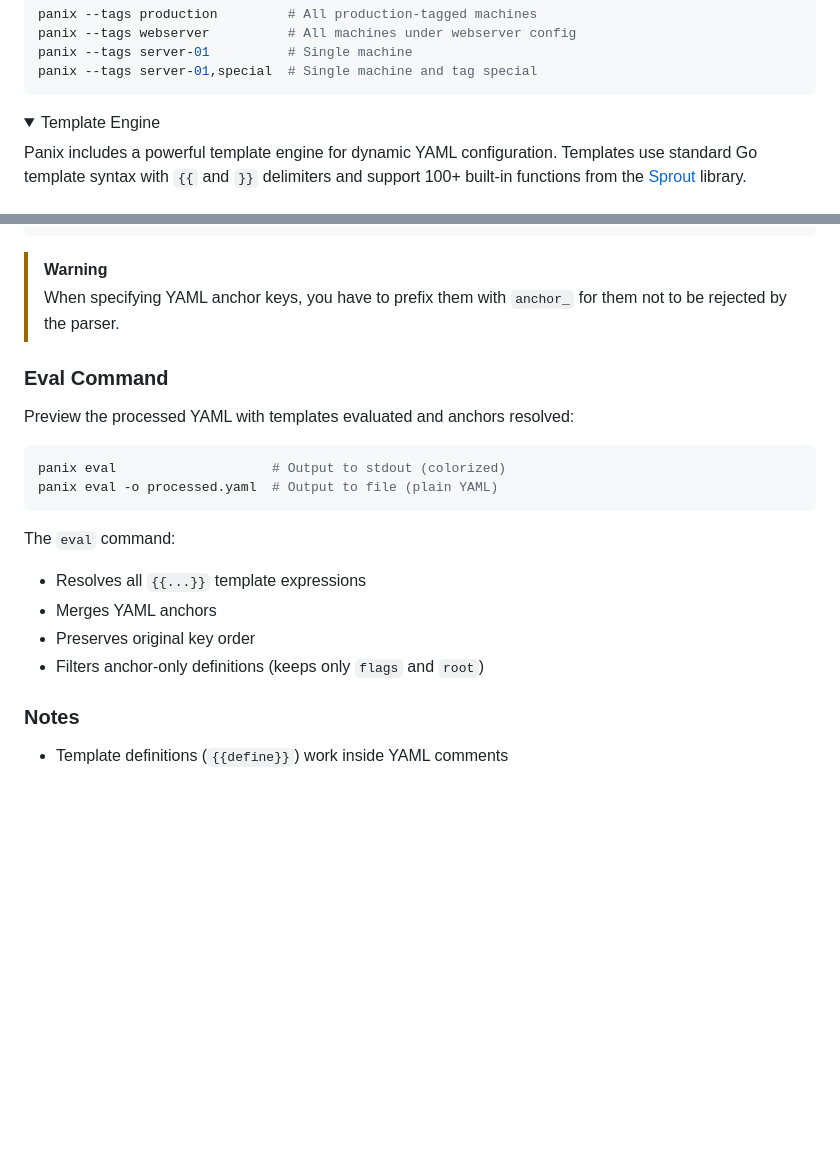
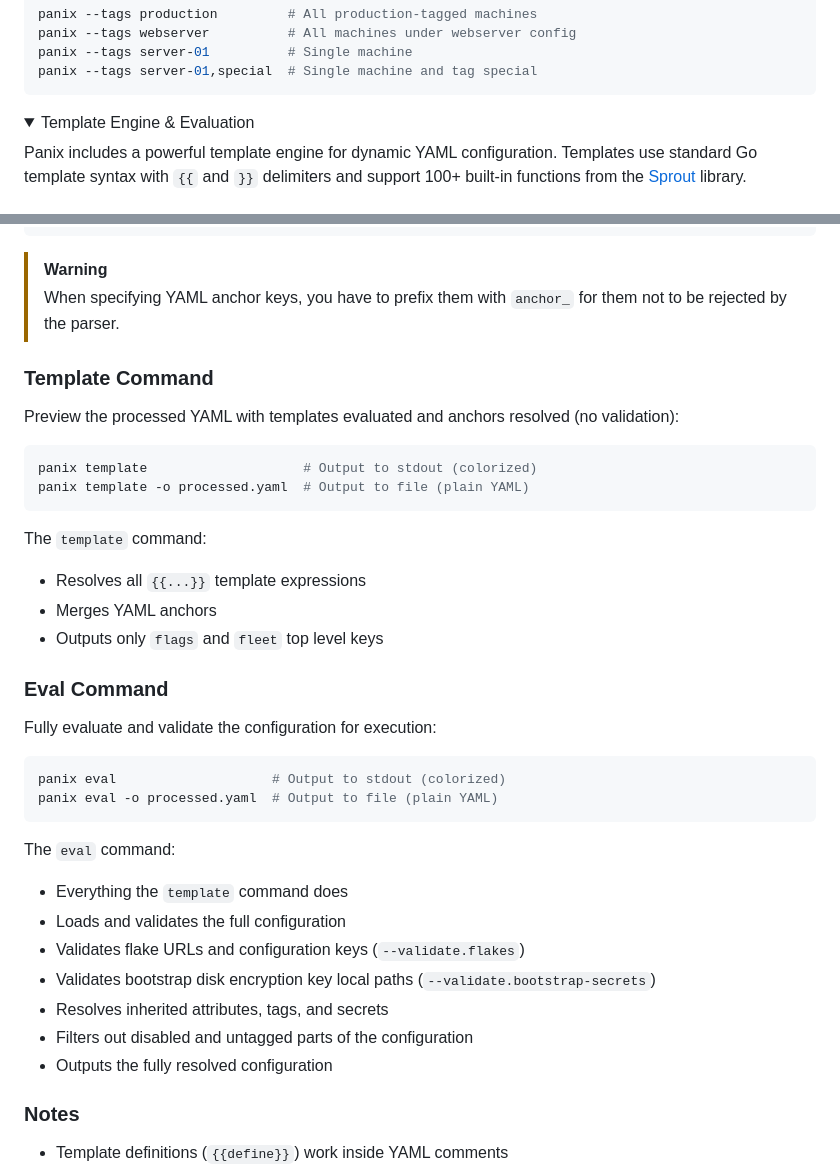
Before and after one commit to mihakrumpestar/panix, a Markdown page: README.md, 2 parts joined by grey strips. Rendered like a GitHub page; folded sections open; blank space fills up the shorter version.

Commit message:
chore: update readme for prev commit

````diff
--- a/README.md
+++ b/README.md
@@ -190,7 +190,7 @@ panix --tags server-01,special  # Single machine and tag special
 </details>
 
 <details>
-<summary>Template Engine</summary>
+<summary>Template Engine & Evaluation</summary>
 
 Panix includes a powerful template engine for dynamic YAML configuration. Templates use standard Go template syntax with `{{` and `}}` delimiters and support 100+ built-in functions from the [Sprout](https://github.com/go-sprout/sprout) library.
 
@@ -288,9 +288,24 @@ fleet:
 > [!WARNING]
 > When specifying YAML anchor keys, you have to prefix them with `anchor_` for them not to be rejected by the parser.
 
+### Template Command
+
+Preview the processed YAML with templates evaluated and anchors resolved (no validation):
+
+```bash
+panix template                    # Output to stdout (colorized)
+panix template -o processed.yaml  # Output to file (plain YAML)
+```
+
+The `template` command:
+
+- Resolves all `{{...}}` template expressions
+- Merges YAML anchors
+- Outputs only `flags` and `fleet` top level keys
+
 ### Eval Command
 
-Preview the processed YAML with templates evaluated and anchors resolved:
+Fully evaluate and validate the configuration for execution:
 
 ```bash
 panix eval                    # Output to stdout (colorized)
@@ -299,10 +314,13 @@ panix eval -o processed.yaml  # Output to file (plain YAML)
 
 The `eval` command:
 
-- Resolves all `{{...}}` template expressions
-- Merges YAML anchors
-- Preserves original key order
-- Filters anchor-only definitions (keeps only `flags` and `root`)
+- Everything the `template` command does
+- Loads and validates the full configuration
+- Validates flake URLs and configuration keys (`--validate.flakes`)
+- Validates bootstrap disk encryption key local paths (`--validate.bootstrap-secrets`)
+- Resolves inherited attributes, tags, and secrets
+- Filters out disabled and untagged parts of the configuration
+- Outputs the fully resolved configuration
 
 ### Notes
 
````
